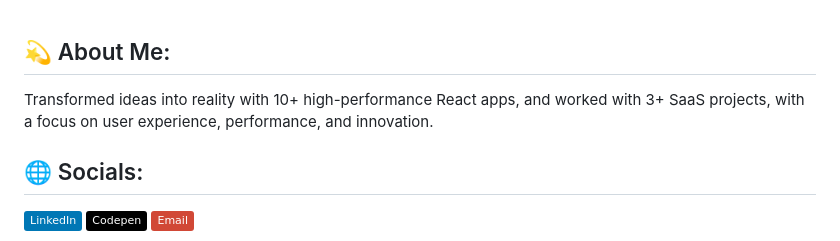
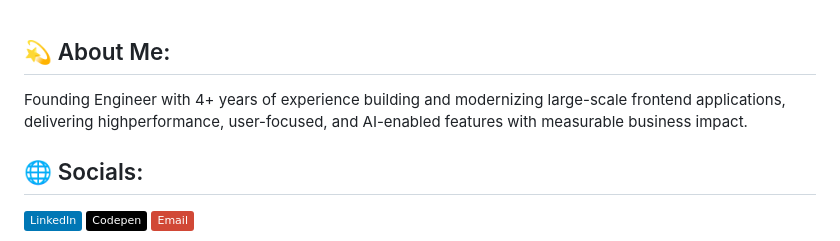
Before and after one commit to Basantrajshakti/Basantrajshakti, a Markdown page: README.md, the part around the change. GitHub-like rendering; badges without logos.

Commit message:
Revise about section to emphasize engineering experience
Updated personal introduction to highlight experience as a Founding Engineer and focus on AI-enabled features.

```diff
--- a/README.md
+++ b/README.md
@@ -1,6 +1,6 @@
 
 ## 💫 About Me:
-Transformed ideas into reality with 10+ high-performance React apps, and worked with 3+ SaaS projects, with a focus on user experience, performance, and innovation.
+Founding Engineer with 4+ years of experience building and modernizing large-scale frontend applications, delivering highperformance, user-focused, and AI-enabled features with measurable business impact.
 
 
 ## 🌐 Socials:
```
